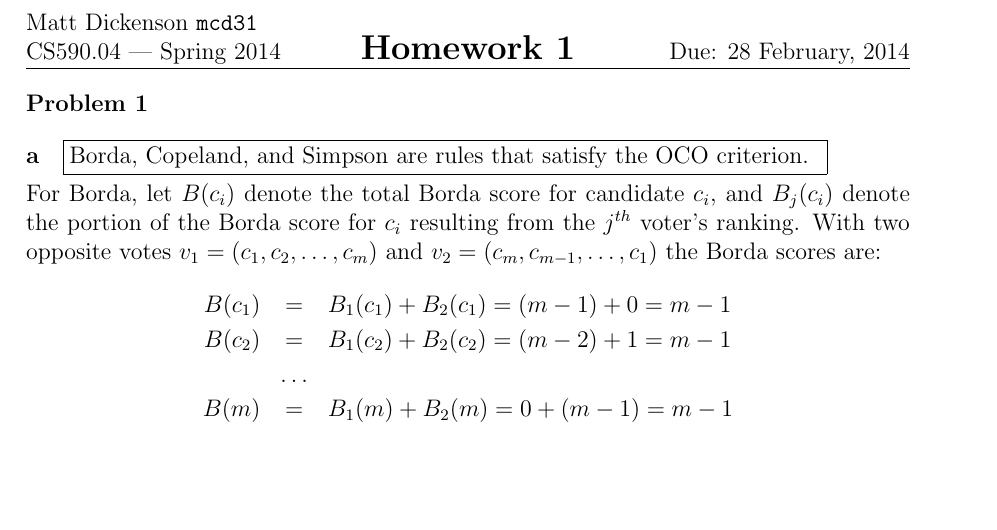
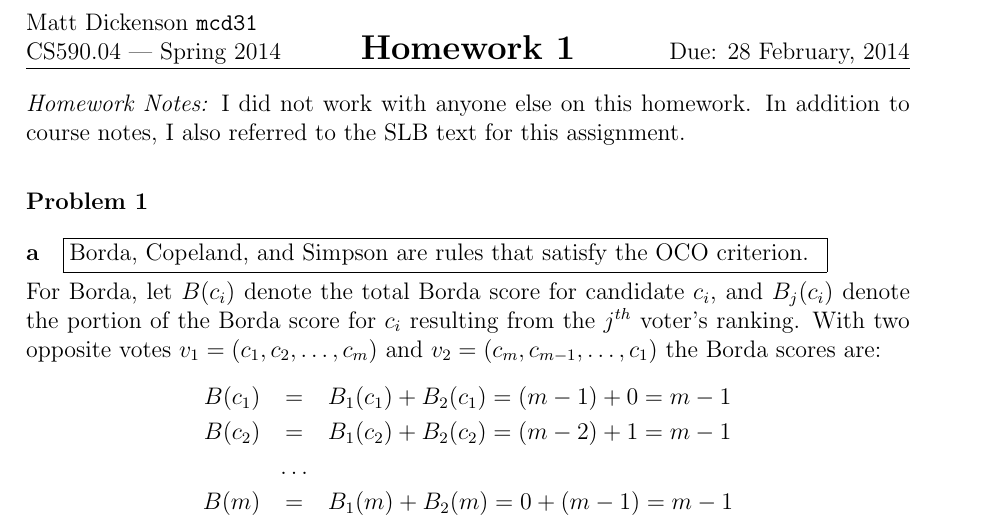
Before and after one commit to mcdickenson/cs590cm, a LaTeX problem sheet (homework/homework2mcd.tex): part of page 1 of 3, cut so that both start at the same text, the shorter picture padded with empty space. Compiled offline with pdfLaTeX.

Commit message:
finalize hw 2

```diff
--- a/homework/homework2mcd.tex
+++ b/homework/homework2mcd.tex
@@ -22,7 +22,7 @@
 
 \begin{document}
 
-% \noindent \emph{Homework Notes:}
+\noindent \emph{Homework Notes:} I did not work with anyone else on this homework. In addition to course notes, I also referred to the SLB text for this assignment.
 
 \begin{answer}{1}
 \paragraph{a}
```
Also changed, not shown: homework/homework2mcd.pdf.
